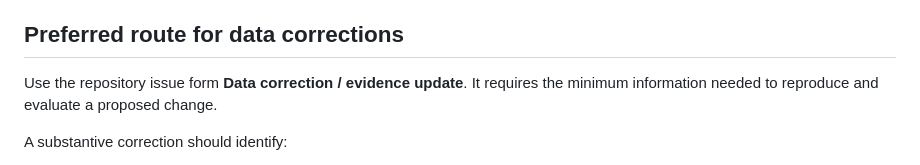
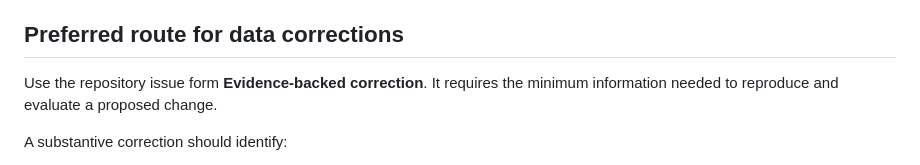
Before and after one commit to selguetagodoy/Chile-Digital-Inclusion, a Markdown page: CONTRIBUTING.md, the part around the change. GitHub-like rendering.

Commit message:
Point contribution guide to canonical correction form

```diff
--- a/CONTRIBUTING.md
+++ b/CONTRIBUTING.md
@@ -4,7 +4,7 @@ Corrections and evidence-backed improvements are welcome. These repositories are
 
 ## Preferred route for data corrections
 
-Use the repository issue form **Data correction / evidence update**. It requires the minimum information needed to reproduce and evaluate a proposed change.
+Use the repository issue form **Evidence-backed correction**. It requires the minimum information needed to reproduce and evaluate a proposed change.
 
 A substantive correction should identify:
 
```
